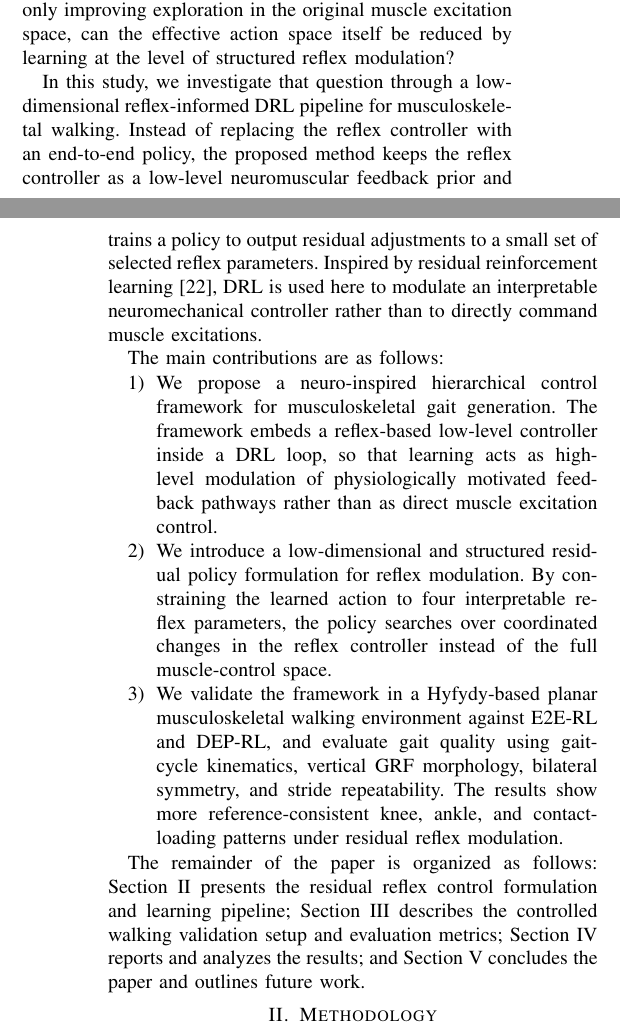
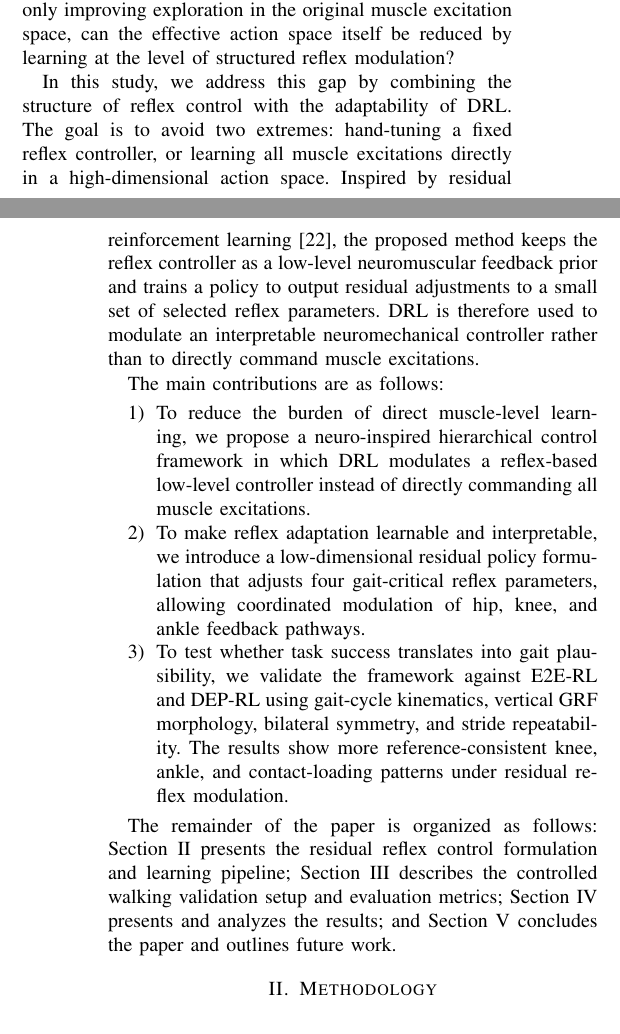
Before and after one commit to zhjccoffee/IEEE-Letter, a LaTeX paper (main.tex): two parts of the columns of pages 1 and 2 of 8, joined at a grey line, cut so that both start at the same text. Compiled offline with pdfLaTeX.

Commit message:
Align introduction gap with contributions

```diff
--- a/main.tex
+++ b/main.tex
@@ -121,34 +120,34 @@ improving exploration in the original muscle excitation space, can the effective
 action space itself be reduced by learning at the level of structured reflex
 modulation?
 
-In this study, we investigate that question through a low-dimensional
-reflex-informed DRL pipeline for musculoskeletal walking. Instead of replacing
-the reflex controller with an end-to-end policy, the proposed method keeps the
-reflex controller as a low-level neuromuscular feedback prior and trains a
-policy to output residual adjustments to a small set of selected reflex
-parameters. Inspired by residual reinforcement learning
-\cite{residualrl2019}, DRL is used here to modulate an interpretable
-neuromechanical controller rather than to directly command muscle excitations.
+In this study, we address this gap by combining the structure of reflex control
+with the adaptability of DRL. The goal is to avoid two extremes: hand-tuning a
+fixed reflex controller, or learning all muscle excitations directly in a
+high-dimensional action space. Inspired by residual reinforcement learning
+\cite{residualrl2019}, the proposed method keeps the reflex controller as a
+low-level neuromuscular feedback prior and trains a policy to output residual
+adjustments to a small set of selected reflex parameters. DRL is therefore used
+to modulate an interpretable neuromechanical controller rather than to directly
+command muscle excitations.
 
 The main contributions are as follows:
 \begin{enumerate}
-    \item We propose a neuro-inspired hierarchical control framework for
-    musculoskeletal gait generation. The framework embeds a reflex-based
-    low-level controller inside a DRL loop, so that learning acts as
-    high-level modulation of physiologically motivated feedback pathways rather
-    than as direct muscle excitation control.
-    \item We introduce a low-dimensional and structured residual policy
-    formulation for reflex modulation. By constraining the learned action to
-    four interpretable reflex parameters, the policy searches over coordinated
-    changes in the reflex controller instead of the full muscle-control space.
-    \item We validate the framework in a Hyfydy-based planar musculoskeletal
-    walking environment against E2E-RL and DEP-RL, and evaluate gait quality
-    using gait-cycle kinematics, vertical GRF morphology, bilateral symmetry,
-    and stride repeatability. The results show more reference-consistent knee,
-    ankle, and contact-loading patterns under residual reflex modulation.
+    \item To reduce the burden of direct muscle-level learning, we propose a
+    neuro-inspired hierarchical control framework in which DRL modulates a
+    reflex-based low-level controller instead of directly commanding all muscle
+    excitations.
+    \item To make reflex adaptation learnable and interpretable, we introduce a
+    low-dimensional residual policy formulation that adjusts four gait-critical
+    reflex parameters, allowing coordinated modulation of hip, knee, and ankle
+    feedback pathways.
+    \item To test whether task success translates into gait plausibility, we
+    validate the framework against E2E-RL and DEP-RL using gait-cycle
+    kinematics, vertical GRF morphology, bilateral symmetry, and stride
+    repeatability. The results show more reference-consistent knee, ankle, and
+    contact-loading patterns under residual reflex modulation.
 \end{enumerate}
 
-The remainder of the paper is organized as follows: Section II presents the residual reflex control formulation and learning pipeline; Section III describes the controlled walking validation setup and evaluation metrics; Section IV reports and analyzes the results; and Section V concludes the paper and outlines
+The remainder of the paper is organized as follows: Section II presents the residual reflex control formulation and learning pipeline; Section III describes the controlled walking validation setup and evaluation metrics; Section IV presents and analyzes the results; and Section V concludes the paper and outlines
 future work.
 
 
```
Also changed, not shown: main.tex (11 more changed lines).
